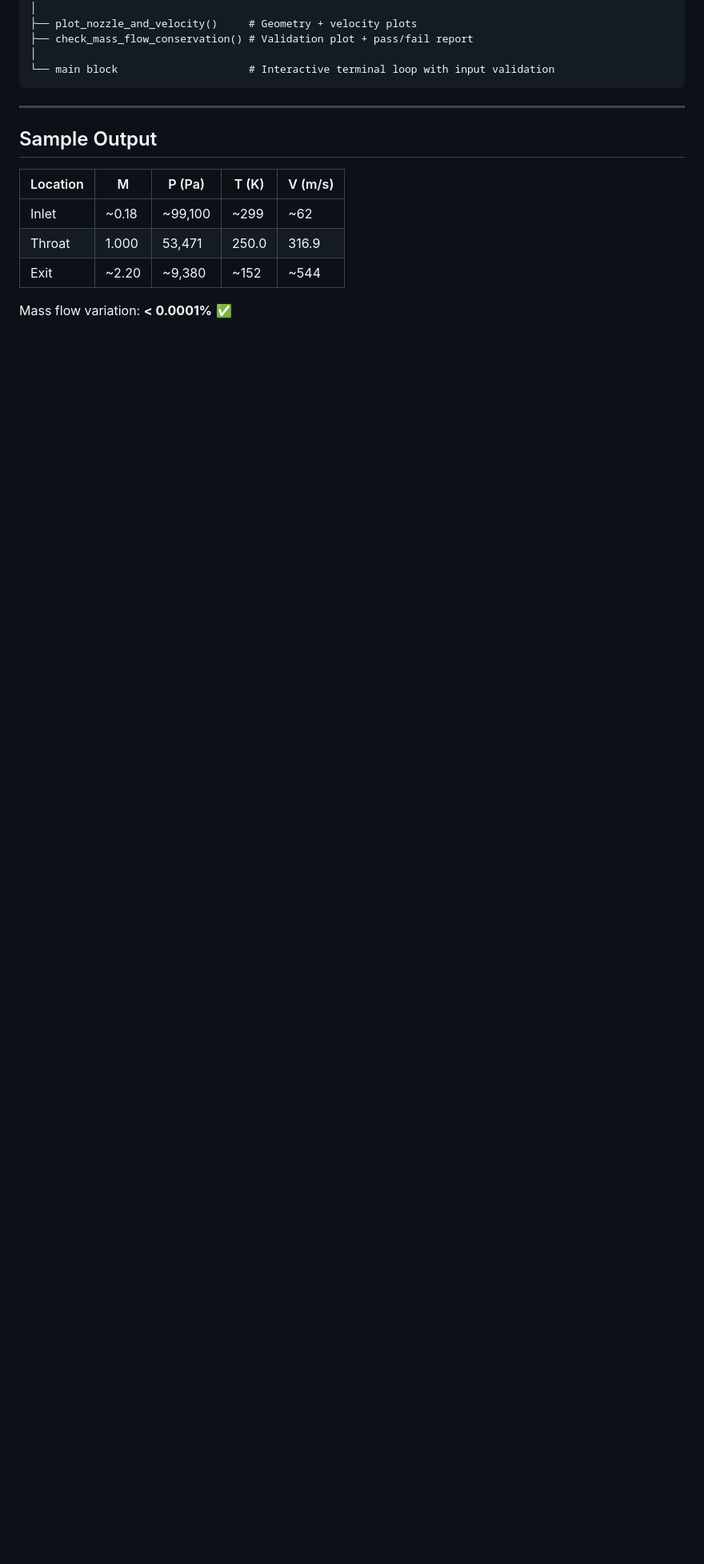
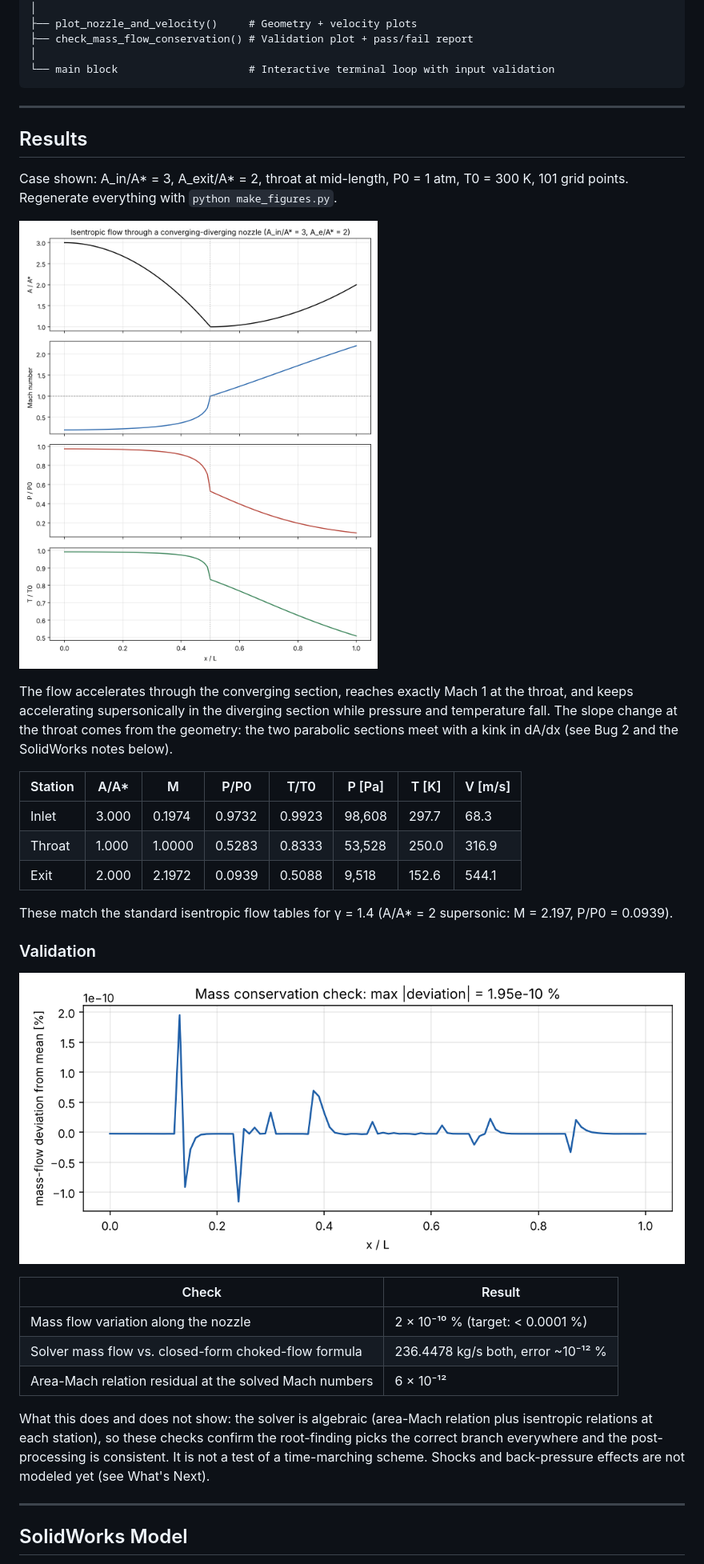
Before and after one commit to nakulsri02-ux/cfd-projects, a Markdown page: 01-nozzle-flow/README.md, the part around one of its changes. Shown at 80% size. Rendered like a GitHub page; pictures changed too: 01-nozzle-flow/figures/flow_field.png (added), 01-nozzle-flow/figures/mass_conservation.png (added); blank space fills up the shorter version.

```diff
--- a/01-nozzle-flow/README.md
+++ b/01-nozzle-flow/README.md
@@ -140,12 +140,35 @@ nozzle_solver.py
 
 ---
 
-## Sample Output
+## Results
 
-| Location | M | P (Pa) | T (K) | V (m/s) |
-|----------|---|--------|-------|---------|
-| Inlet | ~0.18 | ~99,100 | ~299 | ~62 |
-| Throat | 1.000 | 53,471 | 250.0 | 316.9 |
-| Exit | ~2.20 | ~9,380 | ~152 | ~544 |
+Case shown: A_in/A* = 3, A_exit/A* = 2, throat at mid-length, P0 = 1 atm, T0 = 300 K, 101 grid points. Regenerate everything with `python make_figures.py`.
 
-Mass flow variation: **< 0.0001%** ✅
+![Flow field](figures/flow_field.png)
+
+The flow accelerates through the converging section, reaches exactly Mach 1 at the throat, and keeps accelerating supersonically in the diverging section while pressure and temperature fall. The slope change at the throat comes from the geometry: the two parabolic sections meet with a kink in dA/dx (see Bug 2 and the SolidWorks notes below).
+
+| Station | A/A* | M | P/P0 | T/T0 | P [Pa] | T [K] | V [m/s] |
+|---|---|---|---|---|---|---|---|
+| Inlet | 3.000 | 0.1974 | 0.9732 | 0.9923 | 98,608 | 297.7 | 68.3 |
+| Throat | 1.000 | 1.0000 | 0.5283 | 0.8333 | 53,528 | 250.0 | 316.9 |
+| Exit | 2.000 | 2.1972 | 0.0939 | 0.5088 | 9,518 | 152.6 | 544.1 |
+
+These match the standard isentropic flow tables for γ = 1.4 (A/A* = 2 supersonic: M = 2.197, P/P0 = 0.0939).
+
+### Validation
+
+![Mass conservation](figures/mass_conservation.png)
+
+| Check | Result |
+|---|---|
+| Mass flow variation along the nozzle | 2 × 10⁻¹⁰ % (target: < 0.0001 %) |
+| Solver mass flow vs. closed-form choked-flow formula | 236.4478 kg/s both, error ~10⁻¹² % |
+| Area-Mach relation residual at the solved Mach numbers | 6 × 10⁻¹² |
+
+What this does and does not show: the solver is algebraic (area-Mach relation plus isentropic relations at each station), so these checks confirm the root-finding picks the correct branch everywhere and the post-processing is consistent. It is not a test of a time-marching scheme. Shocks and back-pressure effects are not modeled yet (see What's Next).
+
+---
+
+## SolidWorks Model
+
```
Also changed, not shown: other parts of 01-nozzle-flow/README.md (+17 -5 lines), 02-cavity-flow/README.md (added, +20 -0 lines), README.md (+19 -25 lines), 01-nozzle-flow/docs/PLAN.md (renamed from 01-nozzle-flow/PLAN.md), 8 other files.
